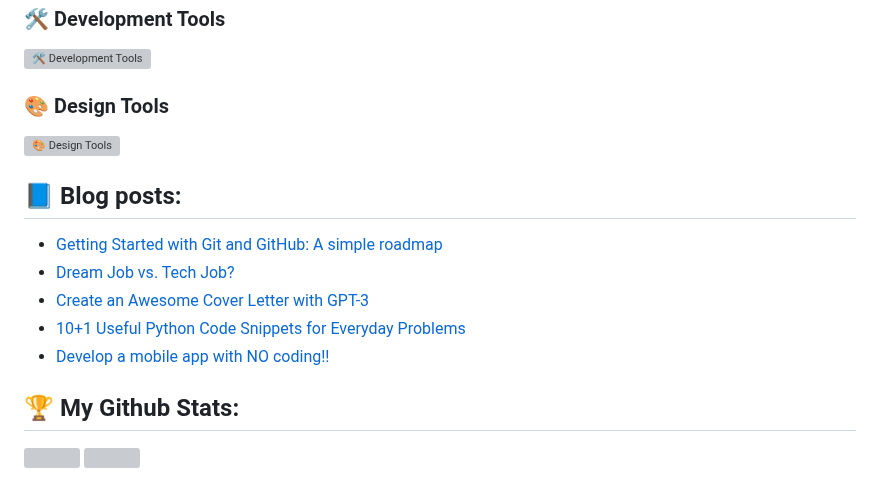
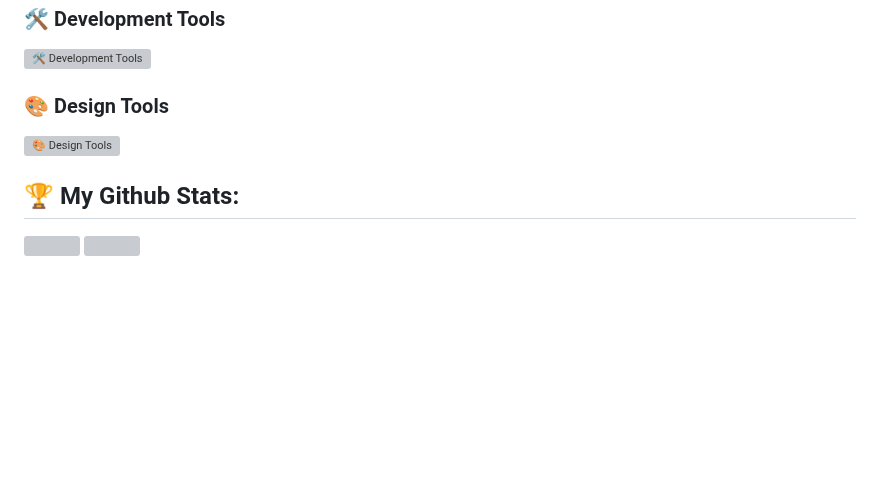
Before and after one commit to AlbertMargaryan/AlbertMargaryan, a Markdown page: README.md, the part around one of its changes. GitHub-like rendering; blank space fills up the shorter version; grey boxes are pictures that could not be loaded.

```diff
--- a/README.md
+++ b/README.md
@@ -54,17 +54,6 @@
   <img src="https://skillicons.dev/icons?i=photoshop,illustrator" alt="🎨 Design Tools" />
 </p>
 
-## :blue_book: Blog posts:
-<!-- BLOG-POST-LIST:START -->
-- [Getting Started with Git and GitHub: A simple roadmap](https://dev.to/charalambosioannou/getting-started-with-git-and-github-a-simple-roadmap-lfn)
-- [Dream Job vs. Tech Job?](https://dev.to/charalambosioannou/dream-job-vs-tech-job-5fdj)
-- [Create an Awesome Cover Letter with GPT-3](https://dev.to/charalambosioannou/create-an-awesome-cover-letter-with-gpt-3-4f65)
-- [10+1 Useful Python Code Snippets for Everyday Problems](https://dev.to/charalambosioannou/10-useful-one-liner-python-code-snippets-to-make-your-everyday-coding-useful-javascript-code-snippets-for-common-problems-351)
-- [Develop a mobile app with NO coding!!](https://dev.to/charalambosioannou/develop-a-mobile-app-without-one-line-of-code-oeh)
-<!-- BLOG-POST-LIST:END -->
-
-
-
 ## :trophy: My Github Stats:
 
 <!--
```
Also changed, not shown: other parts of README.md (+8 -8 lines).
